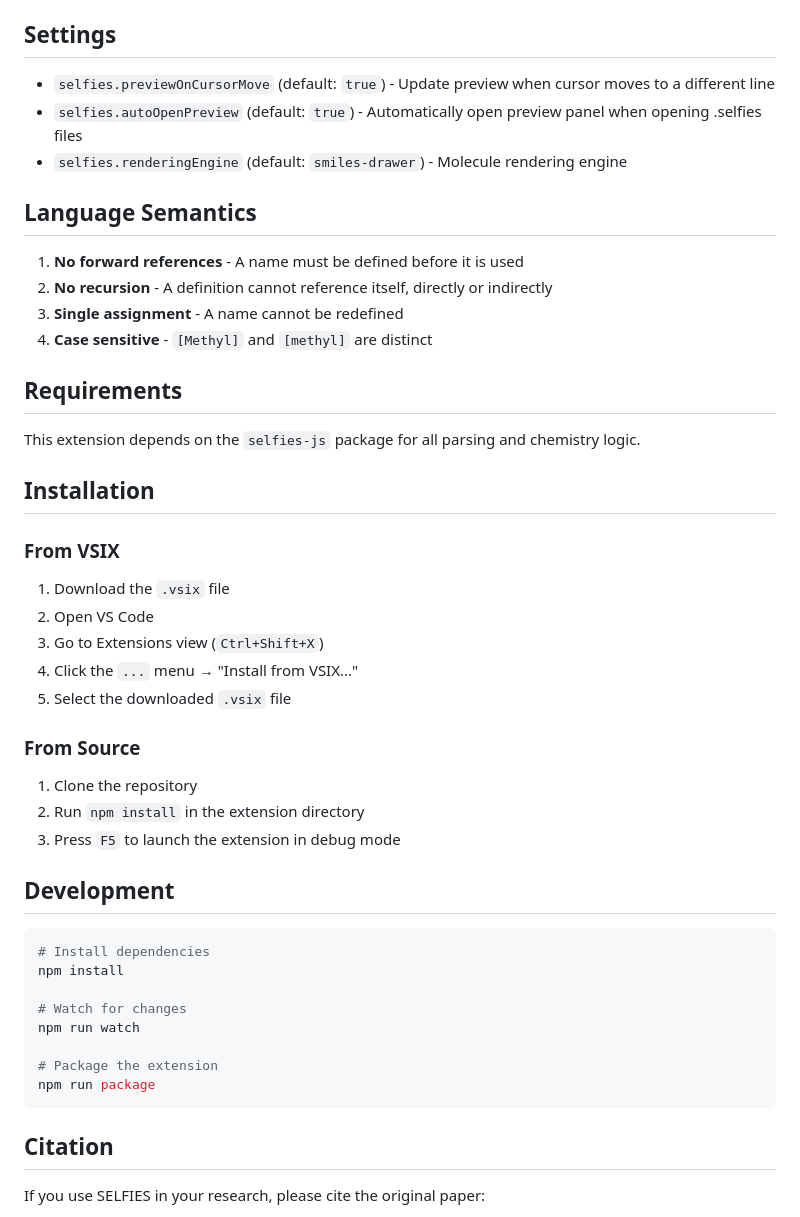
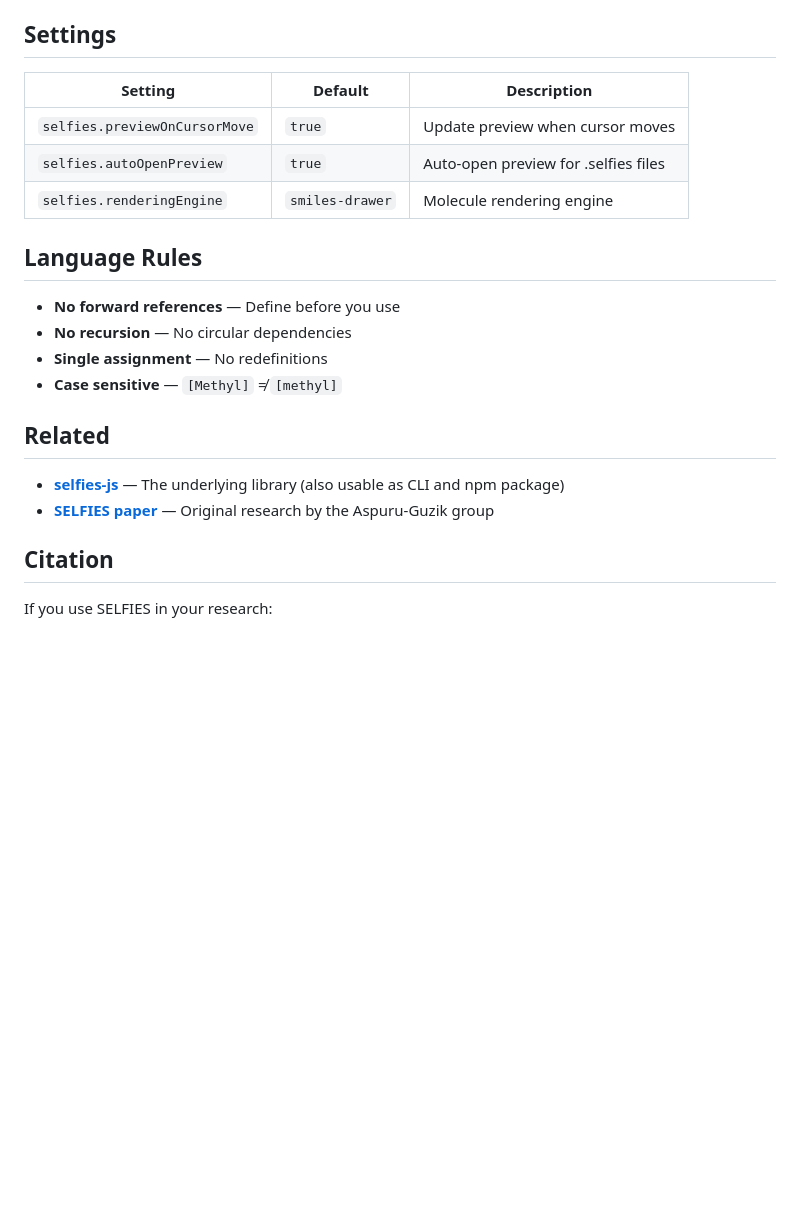
Before and after one commit to Ghost---Shadow/selfies-vscode, a Markdown page: README.md, the part around one of its changes. Rendered like a GitHub page; blank space fills up the shorter version.

Commit message:
Update README to be more market friendly

````diff
--- a/README.md
+++ b/README.md
@@ -67,51 +87,25 @@ Language support for SELFIES (SELF-referencIng Embedded Strings) - a declarative
 
 ## Settings
 
-- `selfies.previewOnCursorMove` (default: `true`) - Update preview when cursor moves to a different line
-- `selfies.autoOpenPreview` (default: `true`) - Automatically open preview panel when opening .selfies files
-- `selfies.renderingEngine` (default: `smiles-drawer`) - Molecule rendering engine
+| Setting | Default | Description |
+|---------|---------|-------------|
+| `selfies.previewOnCursorMove` | `true` | Update preview when cursor moves |
+| `selfies.autoOpenPreview` | `true` | Auto-open preview for .selfies files |
+| `selfies.renderingEngine` | `smiles-drawer` | Molecule rendering engine |
 
-## Language Semantics
+## Language Rules
 
-1. **No forward references** - A name must be defined before it is used
-2. **No recursion** - A definition cannot reference itself, directly or indirectly
-3. **Single assignment** - A name cannot be redefined
-4. **Case sensitive** - `[Methyl]` and `[methyl]` are distinct
+- **No forward references** — Define before you use
+- **No recursion** — No circular dependencies
+- **Single assignment** — No redefinitions
+- **Case sensitive** — `[Methyl]` ≠ `[methyl]`
 
-## Requirements
+## Related
 
-This extension depends on the `selfies-js` package for all parsing and chemistry logic.
-
-## Installation
-
-### From VSIX
-
-1. Download the `.vsix` file
-2. Open VS Code
-3. Go to Extensions view (`Ctrl+Shift+X`)
-4. Click the `...` menu → "Install from VSIX..."
-5. Select the downloaded `.vsix` file
-
-### From Source
-
-1. Clone the repository
-2. Run `npm install` in the extension directory
-3. Press `F5` to launch the extension in debug mode
-
-## Development
-
-```bash
-# Install dependencies
-npm install
-
-# Watch for changes
-npm run watch
-
-# Package the extension
-npm run package
-```
+- **[selfies-js](https://github.com/Ghost---Shadow/selfies-js)** — The underlying library (also usable as CLI and npm package)
+- **[SELFIES paper](https://doi.org/10.1088/2632-2153/aba947)** — Original research by the Aspuru-Guzik group
 
 ## Citation
 
-If you use SELFIES in your research, please cite the original paper:
+If you use SELFIES in your research:
 
````
Also changed, not shown: other parts of README.md (+67 -74 lines).
